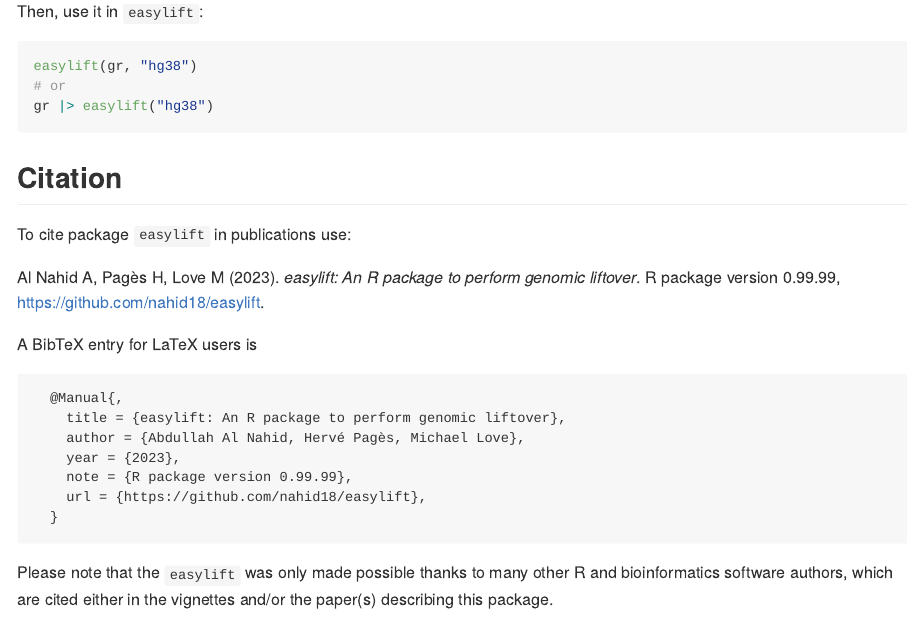
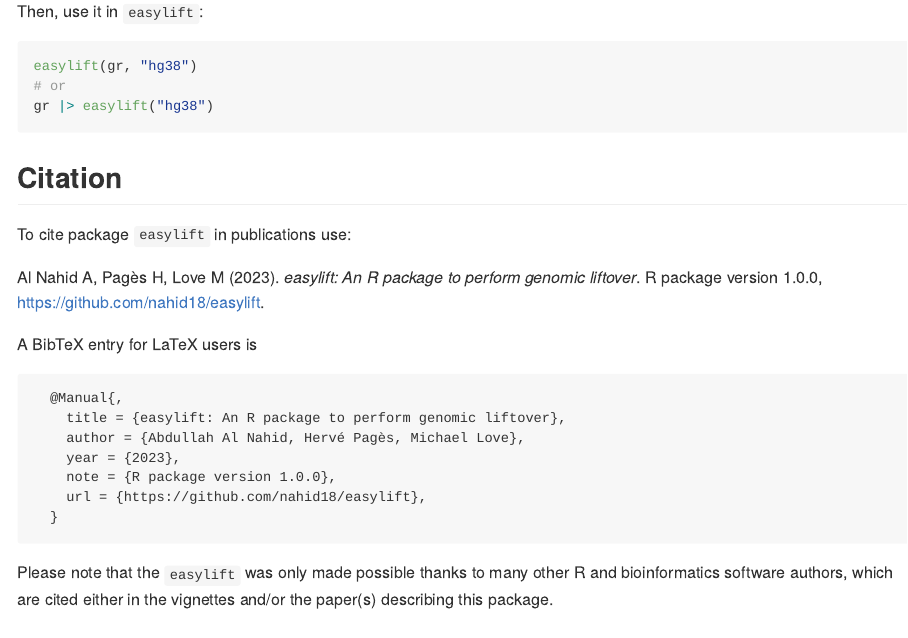
Before and after one commit to nahid18/easylift, an R Markdown document (README.Rmd): the page in a window 1100 px wide, from 1390 px down. The pictures show the output file README.md that the author committed with the source, drawn offline in the style of GitHub; badge pictures from the web are left out.

Commit message:
feat: fix tests

````diff
--- a/README.Rmd
+++ b/README.Rmd
@@ -87,7 +87,7 @@ gr |> easylift("hg38")
 To cite package `easylift` in publications use:
 
   Al Nahid A, Pagès H, Love M (2023). _easylift: An R package to perform
-  genomic liftover_. R package version 0.99.99,
+  genomic liftover_. R package version 1.0.0,
   <https://github.com/nahid18/easylift>.
 
 
@@ -98,7 +98,7 @@ A BibTeX entry for LaTeX users is
     title = {easylift: An R package to perform genomic liftover},
     author = {Abdullah Al Nahid, Hervé Pagès, Michael Love},
     year = {2023},
-    note = {R package version 0.99.99},
+    note = {R package version 1.0.0},
     url = {https://github.com/nahid18/easylift},
   }
 ```
````
Also changed, not shown: README.md, 2 other files.
